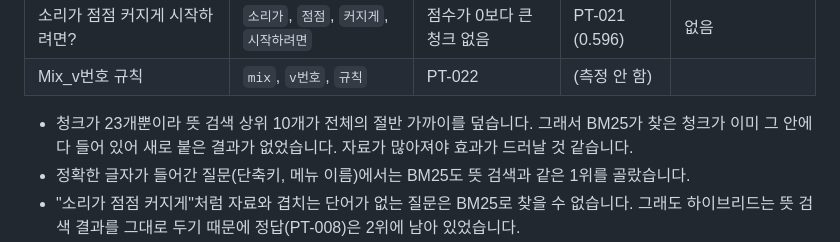
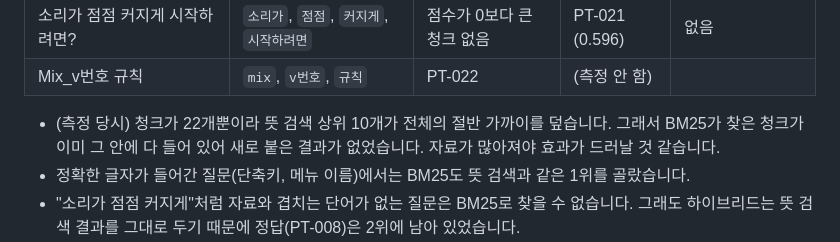
Before and after one commit to borigunbbang/protools-rag, a Markdown page: README.md, the part around the change. GitHub-like rendering.

Commit message:
README: BM25 관찰은 22청크 기준임을 명시
Co-Authored-By: Claude Opus 5.5 <noreply@anthropic.com>

```diff
--- a/README.md
+++ b/README.md
@@ -182,7 +182,7 @@ BPM 질문에서 모델이 현재 시각을 말하는 문제를 고치려고,
 | 소리가 점점 커지게 시작하려면? | `소리가`, `점점`, `커지게`, `시작하려면` | 점수가 0보다 큰 청크 없음 | PT-021 (0.596) | 없음 |
 | Mix_v번호 규칙 | `mix`, `v번호`, `규칙` | PT-022 | (측정 안 함) | |
 
-- 청크가 23개뿐이라 뜻 검색 상위 10개가 전체의 절반 가까이를 덮습니다. 그래서 BM25가 찾은 청크가 이미 그 안에 다 들어 있어 새로 붙은 결과가 없었습니다. 자료가 많아져야 효과가 드러날 것 같습니다.
+- (측정 당시) 청크가 22개뿐이라 뜻 검색 상위 10개가 전체의 절반 가까이를 덮습니다. 그래서 BM25가 찾은 청크가 이미 그 안에 다 들어 있어 새로 붙은 결과가 없었습니다. 자료가 많아져야 효과가 드러날 것 같습니다.
 - 정확한 글자가 들어간 질문(단축키, 메뉴 이름)에서는 BM25도 뜻 검색과 같은 1위를 골랐습니다.
 - "소리가 점점 커지게"처럼 자료와 겹치는 단어가 없는 질문은 BM25로 찾을 수 없습니다. 그래도 하이브리드는 뜻 검색 결과를 그대로 두기 때문에 정답(PT-008)은 2위에 남아 있었습니다.
 - 토큰화의 한계: `Command+E`의 `e`는 한 글자라 버려지고, 질문 쪽 토큰에 붙은 조사(`단축키는`, `files는`)는 자료의 `단축키`, `files`와 맞지 않습니다.
```
